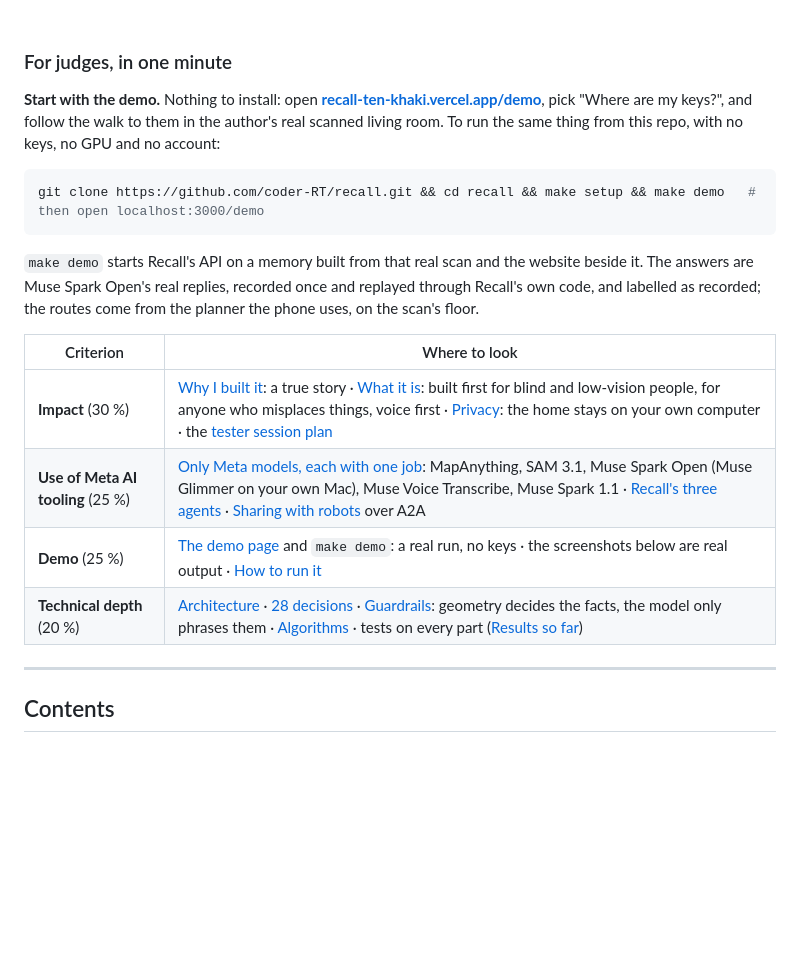
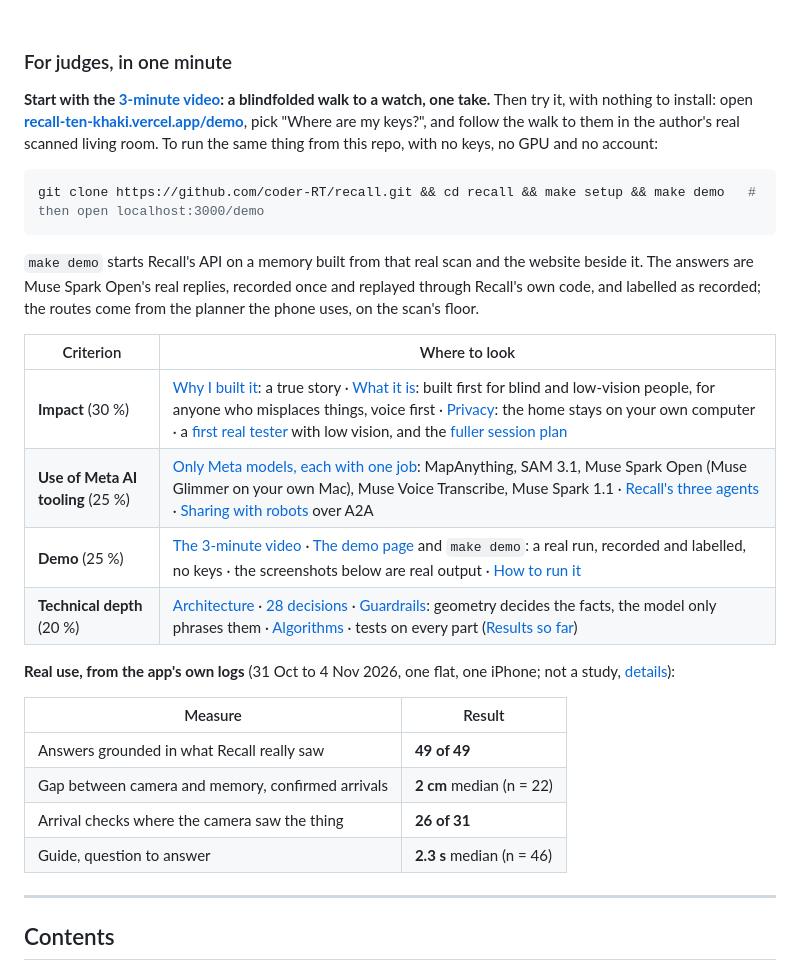
Before and after one commit to coder-RT/recall, a Markdown page: README.md, the part around one of its changes. Rendered like a GitHub page; blank space fills up the shorter version.

```diff
--- a/README.md
+++ b/README.md
@@ -80,7 +80,7 @@ Indie track · Theme: <strong>Build for Your World</strong></p>
 
 ### For judges, in one minute
 
-**Start with the demo.** Nothing to install: open
+**Start with the [3-minute video](https://youtu.be/vRAR3FHNSks): a blindfolded walk to a watch, one take.** Then try it, with nothing to install: open
 **[recall-ten-khaki.vercel.app/demo](https://recall-ten-khaki.vercel.app/demo)**, pick "Where are my keys?", and
 follow the walk to them in the author's real scanned living room. To run the same thing from this repo, with no keys,
 no GPU and no account:
@@ -95,10 +95,19 @@ come from the planner the phone uses, on the scan's floor.
 
 | Criterion | Where to look |
 |---|---|
-| **Impact** (30 %) | [Why I built it](#why-i-built-it): a true story · [What it is](#what-it-is): built first for blind and low-vision people, for anyone who misplaces things, voice first · [Privacy](docs/privacy.md): the home stays on your own computer · the [tester session plan](evals/usability/) |
+| **Impact** (30 %) | [Why I built it](#why-i-built-it): a true story · [What it is](#what-it-is): built first for blind and low-vision people, for anyone who misplaces things, voice first · [Privacy](docs/privacy.md): the home stays on your own computer · a [first real tester](#results-so-far) with low vision, and the [fuller session plan](evals/usability/) |
 | **Use of Meta AI tooling** (25 %) | [Only Meta models, each with one job](#how-it-works-the-meta-models): MapAnything, SAM 3.1, Muse Spark Open (Muse Glimmer on your own Mac), Muse Voice Transcribe, Muse Spark 1.1 · [Recall's three agents](#recalls-three-agents) · [Sharing with robots](#sharing-with-robots) over A2A |
-| **Demo** (25 %) | [The demo page](https://recall-ten-khaki.vercel.app/demo) and `make demo`: a real run, no keys · the screenshots below are real output · [How to run it](#how-to-run-it) |
+| **Demo** (25 %) | [The 3-minute video](https://youtu.be/vRAR3FHNSks) · [The demo page](https://recall-ten-khaki.vercel.app/demo) and `make demo`: a real run, recorded and labelled, no keys · the screenshots below are real output · [How to run it](#how-to-run-it) |
 | **Technical depth** (20 %) | [Architecture](docs/architecture.md) · [28 decisions](docs/decisions.md) · [Guardrails](#guardrails): geometry decides the facts, the model only phrases them · [Algorithms](#algorithms) · tests on every part ([Results so far](#results-so-far)) |
+
+**Real use, from the app's own logs** (31 Oct to 4 Nov 2026, one flat, one iPhone; not a study, [details](evals/results.md)):
+
+| Measure | Result |
+|---|---|
+| Answers grounded in what Recall really saw | **49 of 49** |
+| Gap between camera and memory, confirmed arrivals | **2 cm** median (n = 22) |
+| Arrival checks where the camera saw the thing | **26 of 31** |
+| Guide, question to answer | **2.3 s** median (n = 46) |
 
 ---
 
```
Also changed, not shown: other parts of README.md (+11 -25 lines), docs/media/app-devices.png, docs/media/app-found.png, docs/media/app-rooms.png, docs/media/app-scans.png, docs/media/app-things.png.
